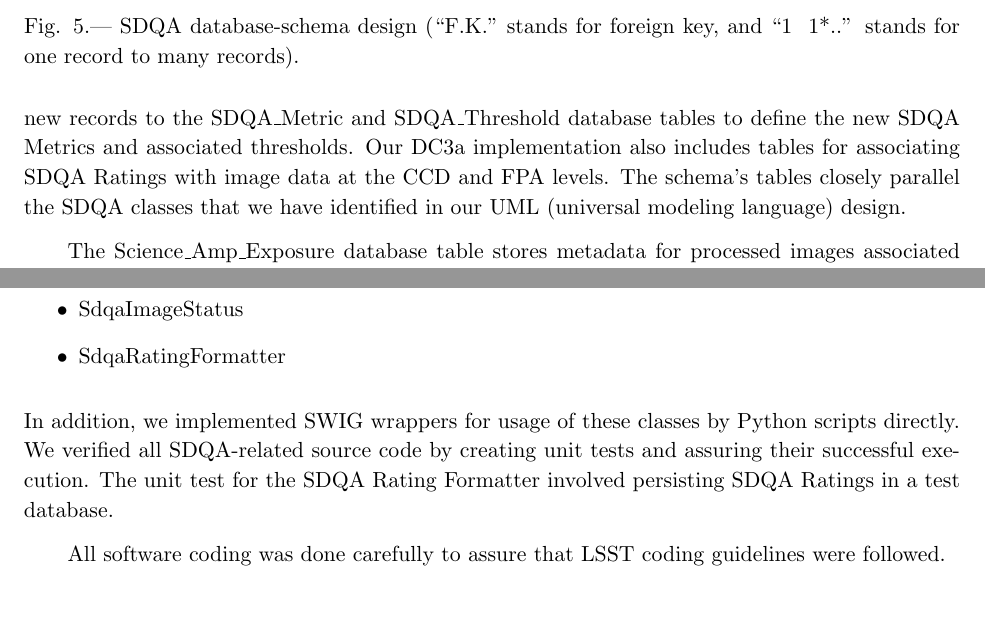
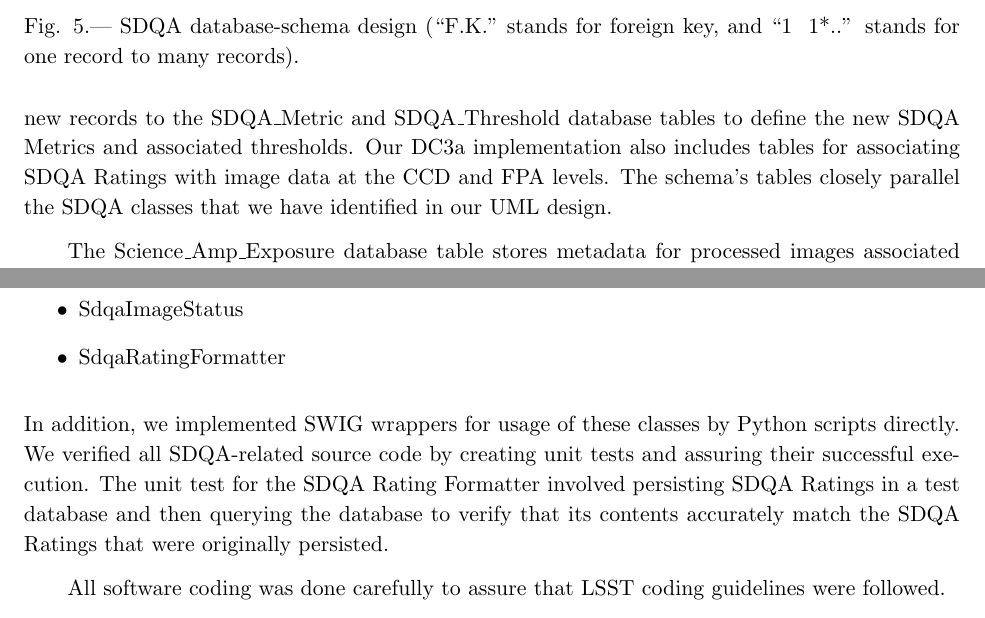
Before and after one commit to lsst/LDM-17, a LaTeX paper (main.tex, which reads sdqa.tex): two parts of pages 58 and 59 of 83, joined at a grey line, cut so that both start at the same text. Compiled offline with pdfLaTeX.

Commit message:
minor sdqa section tweaks

```diff
--- a/sdqa.tex
+++ b/sdqa.tex
@@ -93,7 +93,7 @@ does not require a schema change; instead you simply add new records to the SDQA
 and SDQA\_Threshold database tables to define the new SDQA Metrics and associated thresholds.
 Our DC3a implementation also
 includes tables for associating SDQA Ratings with image data at the CCD and FPA levels.
-The schema's tables closely parallel the SDQA classes that we have identified in our UML (universal modeling language) design.
+The schema's tables closely parallel the SDQA classes that we have identified in our UML design.
 
 The Science\_Amp\_Exposure database table stores metadata for
 processed images associated with independently read-out
@@ -122,10 +122,13 @@ source code for the following classes:
 \end{itemize}
 
 \noindent
-In addition, we implemented SWIG wrappers for usage of these classes by Python scripts
-directly.  We verified all SDQA-related source code by creating unit tests and assuring
-their successful execution.  The unit test for the SDQA Rating Formatter involved
-persisting SDQA Ratings in a test database.
+In addition, we implemented SWIG wrappers for usage of these classes
+by Python scripts directly.  We verified all SDQA-related source code
+by creating unit tests and assuring their successful execution.  The
+unit test for the SDQA Rating Formatter involved persisting SDQA
+Ratings in a test database and then querying the database to verify
+that its contents accurately match the SDQA Ratings that were
+originally persisted.
 
 All software coding was done carefully to assure that LSST coding guidelines were followed.
 
```
